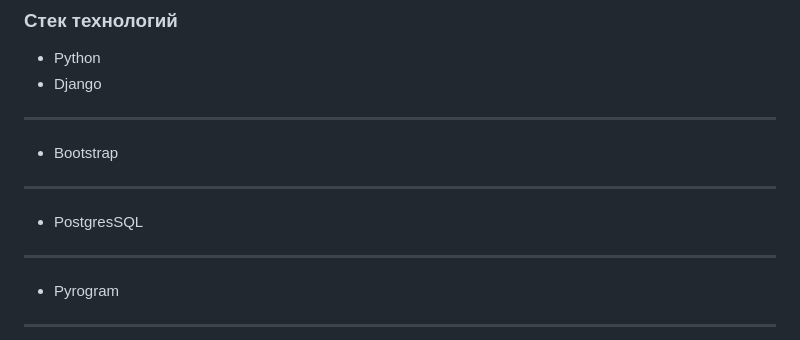
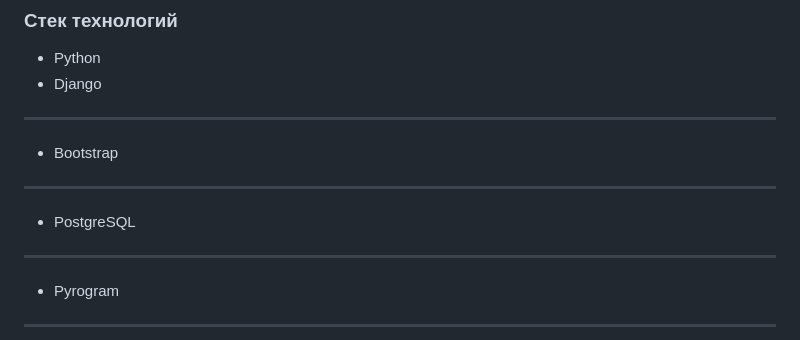
Before and after one commit to Timur-Razzakov/Birthday_reminder, a Markdown page: README.md, the part around the change. Drawn GitHub-style.

```diff
--- a/README.md
+++ b/README.md
@@ -12,7 +12,7 @@
 - Bootstrap
 - ---------------
 
-- PostgresSQL
+- PostgreSQL
 
 - - ---------------
 
```
